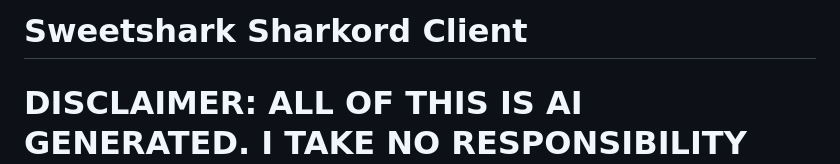
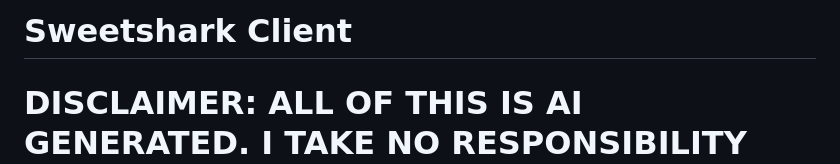
Before and after one commit to Sweets-omg/Sweetshark-client, a Markdown page: README.md, the part around the change. GitHub-like rendering.

```diff
--- a/README.md
+++ b/README.md
@@ -1,4 +1,4 @@
-# Sweetshark Sharkord Client
+# Sweetshark Client
 
 # DISCLAIMER: ALL OF THIS IS AI GENERATED. I TAKE NO RESPONSIBILITY FOR ANYTHING THAT HAPPENS WHEN YOU USE THIS CLIENT.
 # USE AT YOUR OWN RISK.
```
